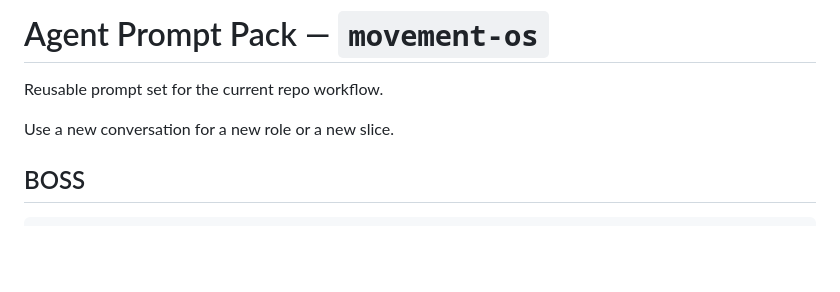
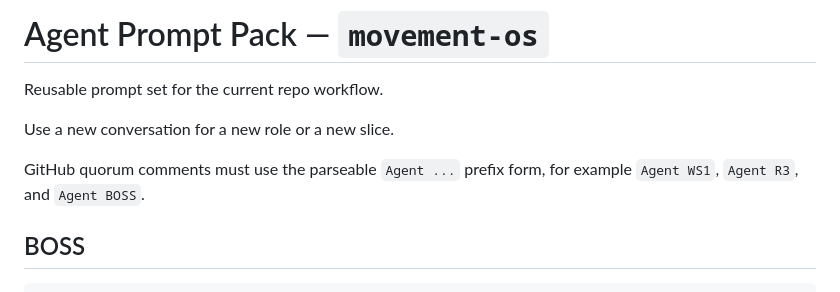
Before and after one commit to standupsa/movement-os, a Markdown page: docs/ops/agent-prompts.md, the part around the change. Rendered like a GitHub page; blank space fills up the shorter version.

Commit message:
docs(ops): clarify prompt-pack attestation form

```diff
--- a/docs/ops/agent-prompts.md
+++ b/docs/ops/agent-prompts.md
@@ -3,6 +3,9 @@
 Reusable prompt set for the current repo workflow.
 
 Use a new conversation for a new role or a new slice.
+
+GitHub quorum comments must use the parseable `Agent ...` prefix form,
+for example `Agent WS1`, `Agent R3`, and `Agent BOSS`.
 
 ## BOSS
 
```
